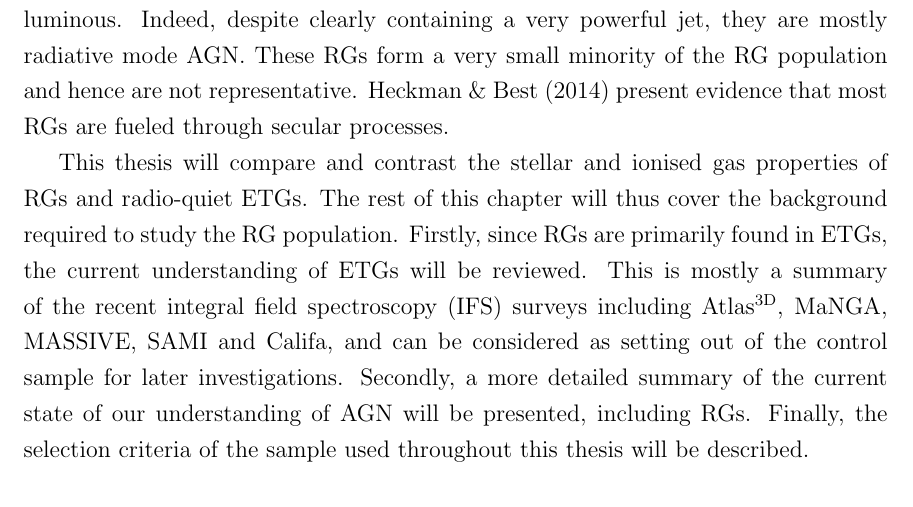
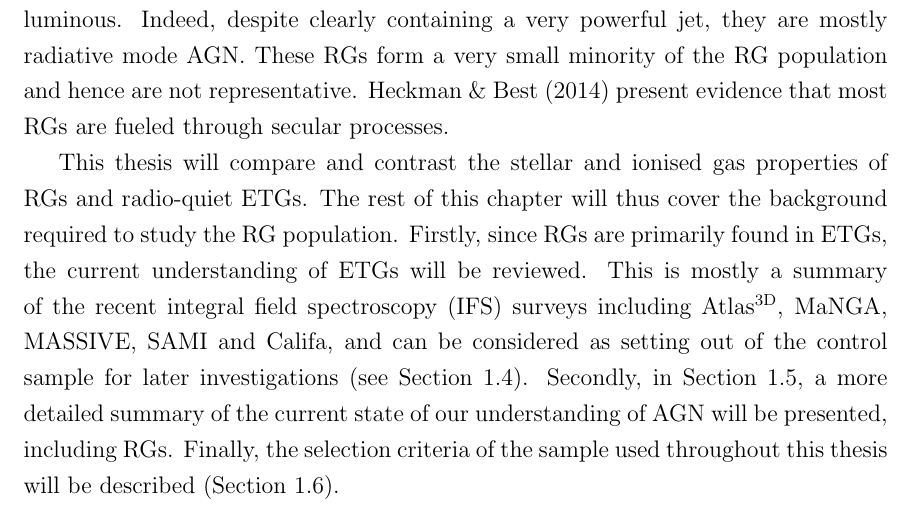
Before and after one commit to joshwarren/Thesis, a LaTeX thesis (thesis.tex, which reads introduction/introduction.tex): part of page 12 of 39, cut so that both start at the same text. Compiled offline with pdfLaTeX.

Commit message:
Adding section reference to paragraph laying out the chapter
 On branch introduction
 Changes to be committed:
	modified:   introduction/introduction.tex

```diff
--- a/introduction/introduction.tex
+++ b/introduction/introduction.tex
@@ -72,7 +72,7 @@ For millennia, Man has turned his gaze skyward in awe and wonder at the heavens,
 
 	Although all galaxies emit at some level at all frequencies, only some emit in the radio at a detectable (with current instrumentation) level, and even then most are extremely faint. These galaxies are known as radio galaxies (RGs), and most radio emission is attributed to synchrotron emission from the jet (and thus AGN). However, \citet{Nyland2016} note that in the fainter sources, the radio emission could be consistent with circumnuclear star formation. There is broad consensus within the literature that the most powerful RGs ($\log P_\mathrm{1.4\, GHz}/(\mathrm{W \, Hz^{-1}}) \gtrsim 25.5$) are the product of gas-rich (wet) major mergers of galaxies (a major merger is defined as a merger of galaxies with a mass ratio smaller than 3:1). These AGN tend to be extremely luminous. Indeed, despite clearly containing a very powerful jet, they are mostly radiative mode AGN. These RGs form a very small minority of the RG population and hence are not representative. \citet{Heckman2014} present evidence that most RGs are fueled through secular processes.
 
-	This thesis will compare and contrast the stellar and ionised gas properties of RGs and radio-quiet ETGs. The rest of this chapter will thus cover the background required to study the RG population. Firstly, since RGs are primarily found in ETGs, the current understanding of ETGs will be reviewed. This is mostly a summary of the recent integral field spectroscopy (IFS) surveys including Atlas$^\text{3D}$, MaNGA, MASSIVE, SAMI and Califa, and can be considered as setting out of the control sample for later investigations. Secondly, a more detailed summary of the current state of our understanding of AGN will be presented, including RGs. Finally, the selection criteria of the sample used throughout this thesis will be described.
+	This thesis will compare and contrast the stellar and ionised gas properties of RGs and radio-quiet ETGs. The rest of this chapter will thus cover the background required to study the RG population. Firstly, since RGs are primarily found in ETGs, the current understanding of ETGs will be reviewed. This is mostly a summary of the recent integral field spectroscopy (IFS) surveys including Atlas$^\text{3D}$, MaNGA, MASSIVE, SAMI and Califa, and can be considered as setting out of the control sample for later investigations (see Section \ref{sec:ETG}). Secondly, in Section \ref{sec:AGN}, a more detailed summary of the current state of our understanding of AGN will be presented, including RGs. Finally, the selection criteria of the sample used throughout this thesis will be described (Section \ref{sec:Sample}).
 
 	Chapter \ref{cha:Data} gives details of the VIMOS and MUSE instruments, as well as the corresponding data reduction and analysis methods. Chapters \ref{cha:stellar} and \ref{cha:gas} cover the results, focusing on the stellar and ionised gas components, respectively, of the sample galaxies. Chapter \ref{cha:conclusion} presents a summary and conclusions.
 
```
